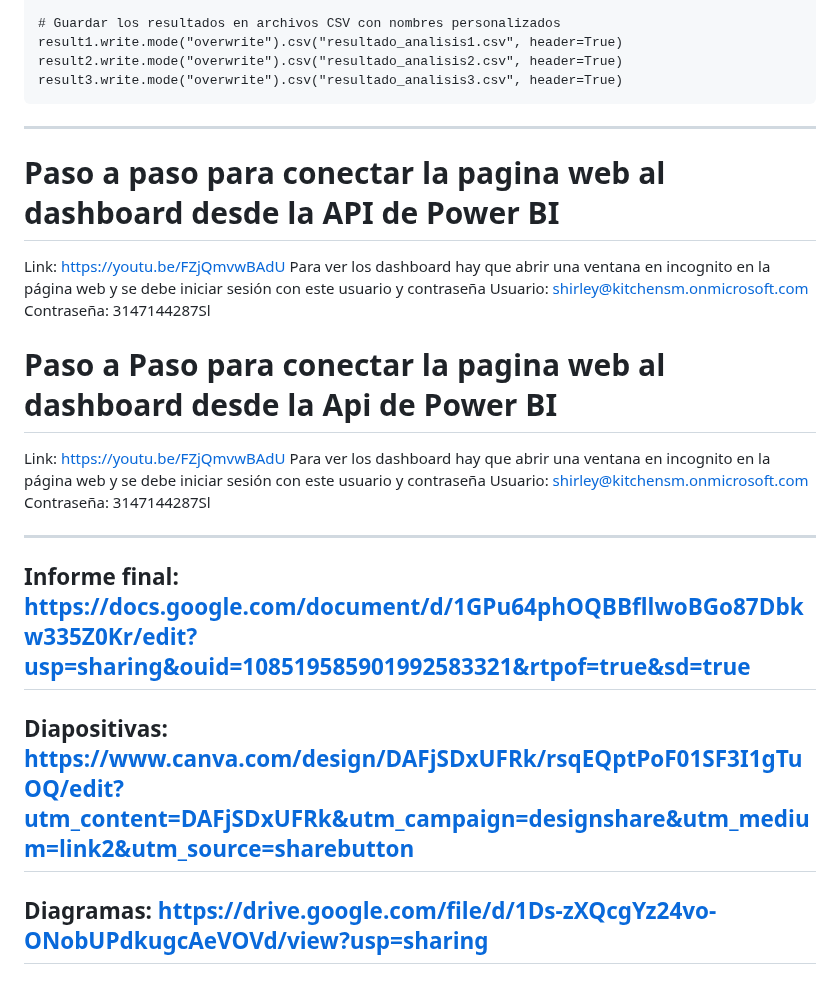
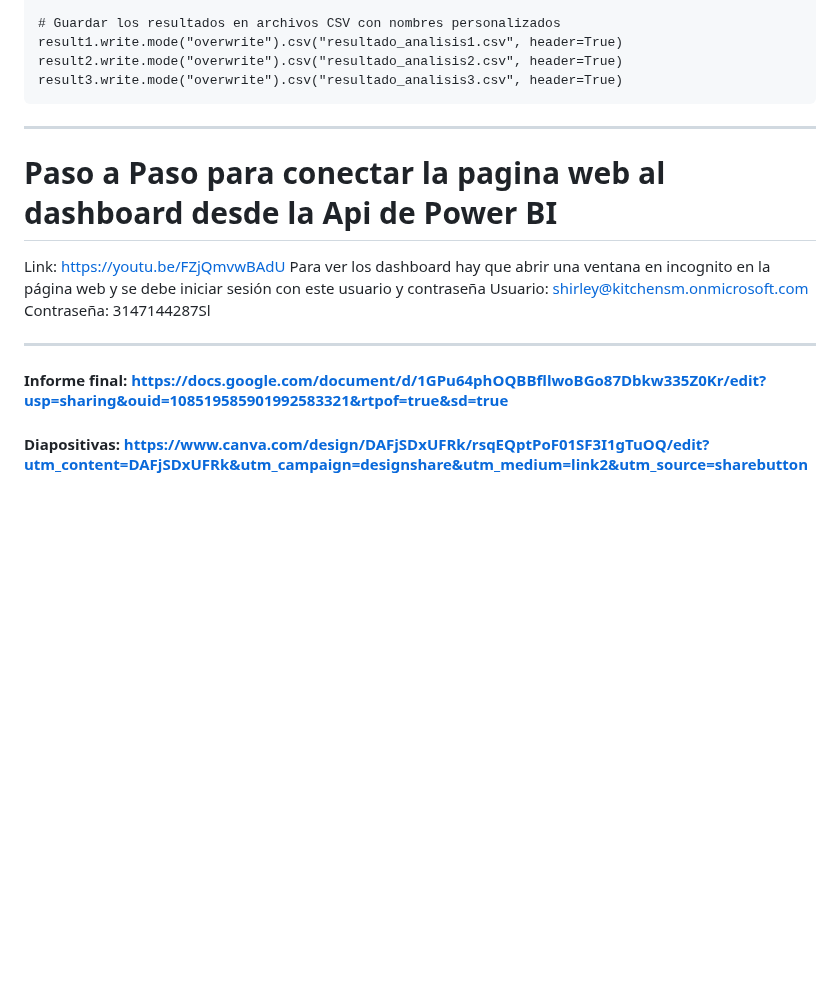
Before and after one commit to sslo12/prueba1, a Markdown page: README.md, the part around the change. Drawn GitHub-style; blank space fills up the shorter version.

````diff
--- a/README.md
+++ b/README.md
@@ -208,12 +208,6 @@ result2.write.mode("overwrite").csv("resultado_analisis2.csv", header=True)
 result3.write.mode("overwrite").csv("resultado_analisis3.csv", header=True)
 ```
 ***
-# Paso a paso para conectar la pagina web al dashboard desde la API de Power BI
-Link: https://youtu.be/FZjQmvwBAdU
-Para ver los dashboard hay que abrir una ventana en incognito en la página web y se debe iniciar sesión con este usuario y contraseña
-Usuario: shirley@kitchensm.onmicrosoft.com
-Contraseña: 3147144287Sl
-
 # Paso a Paso para conectar la pagina web al dashboard desde la Api de Power BI
 
 Link: https://youtu.be/FZjQmvwBAdU
@@ -221,6 +215,5 @@ Para ver los dashboard hay que abrir una ventana en incognito en la página web
 Usuario: shirley@kitchensm.onmicrosoft.com
 Contraseña: 3147144287Sl
 ***
-## Informe final: https://docs.google.com/document/d/1GPu64phOQBBfllwoBGo87Dbkw335Z0Kr/edit?usp=sharing&ouid=108519585901992583321&rtpof=true&sd=true
-## Diapositivas: https://www.canva.com/design/DAFjSDxUFRk/rsqEQptPoF01SF3I1gTuOQ/edit?utm_content=DAFjSDxUFRk&utm_campaign=designshare&utm_medium=link2&utm_source=sharebutton
-## Diagramas: https://drive.google.com/file/d/1Ds-zXQcgYz24vo-ONobUPdkugcAeVOVd/view?usp=sharing
+####  Informe final: https://docs.google.com/document/d/1GPu64phOQBBfllwoBGo87Dbkw335Z0Kr/edit?usp=sharing&ouid=108519585901992583321&rtpof=true&sd=true
+####  Diapositivas: https://www.canva.com/design/DAFjSDxUFRk/rsqEQptPoF01SF3I1gTuOQ/edit?utm_content=DAFjSDxUFRk&utm_campaign=designshare&utm_medium=link2&utm_source=sharebutton
````
